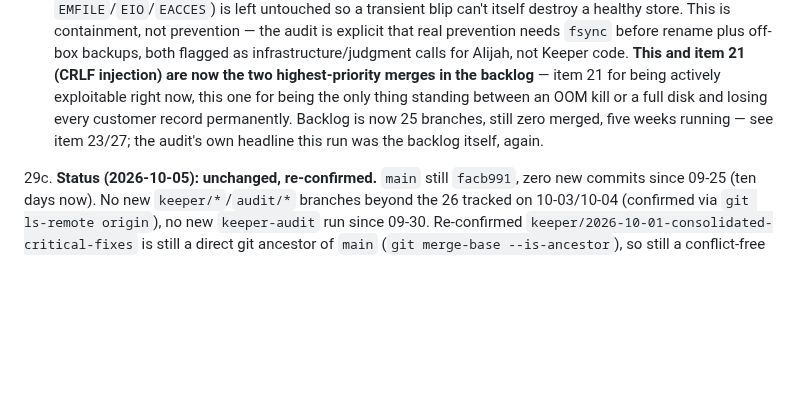
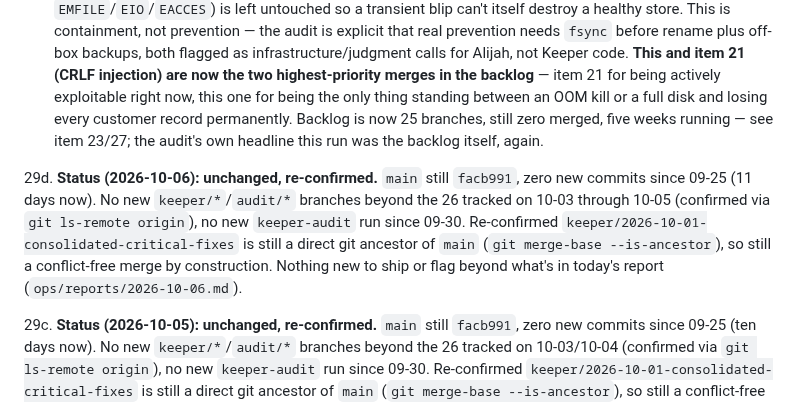
Before and after one commit to alijahandrew99-debug/teamzero, a Markdown page: ops/IMPROVEMENT-QUEUE.md, the part around the change. GitHub-like rendering; blank space fills up the shorter version.

```diff
--- a/ops/IMPROVEMENT-QUEUE.md
+++ b/ops/IMPROVEMENT-QUEUE.md
@@ -769,6 +769,14 @@ what shipped lives in `ops/KEEPER-LOG.md` and `ops/reports/`.
     record permanently. Backlog is now 25 branches, still zero merged, five weeks running — see
     item 23/27; the audit's own headline this run was the backlog itself, again.
 
+29d. **Status (2026-10-06): unchanged, re-confirmed.** `main` still `facb991`, zero new
+    commits since 09-25 (11 days now). No new `keeper/*`/`audit/*` branches beyond the
+    26 tracked on 10-03 through 10-05 (confirmed via `git ls-remote origin`), no new
+    `keeper-audit` run since 09-30. Re-confirmed `keeper/2026-10-01-consolidated-critical-fixes`
+    is still a direct git ancestor of `main` (`git merge-base --is-ancestor`), so still a
+    conflict-free merge by construction. Nothing new to ship or flag beyond what's in
+    today's report (`ops/reports/2026-10-06.md`).
+
 29c. **Status (2026-10-05): unchanged, re-confirmed.** `main` still `facb991`, zero new
     commits since 09-25 (ten days now). No new `keeper/*`/`audit/*` branches beyond the
     26 tracked on 10-03/10-04 (confirmed via `git ls-remote origin`), no new
```
Also changed, not shown: ops/KEEPER-LOG.md (+1 -0 lines), ops/reports/2026-10-06.md (added, +49 -0 lines).
